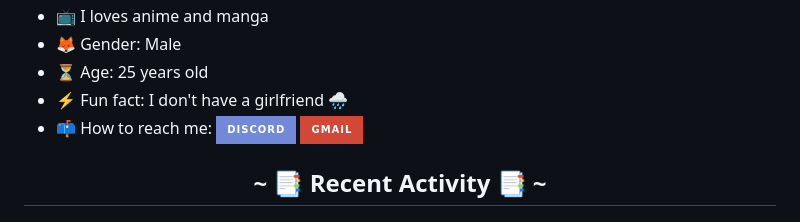
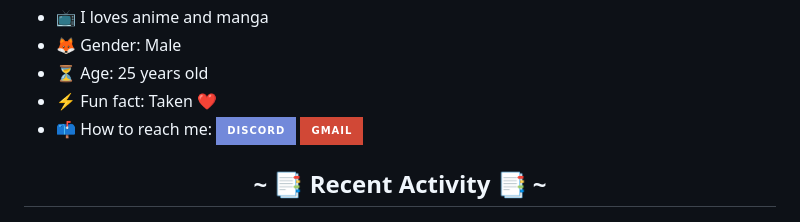
Before and after one commit to MainKronos/MainKronos, a Markdown page: README.md, the part around the change. Drawn GitHub-style; badges without logos.

```diff
--- a/README.md
+++ b/README.md
@@ -17,7 +17,7 @@
 - 📺 I loves anime and manga
 - 🦊 Gender: Male
 - ⏳ Age: 25 years old
-- ⚡ Fun fact: I don't have a girlfriend 🌧
+- ⚡ Fun fact: Taken ❤️
 - 📫 How to reach me: <a href="https://discord.gg/XmTDXHJqxJ" target="_blank"><img src="https://img.shields.io/static/v1?message=Discord&logo=discord&label=&color=7289DA&logoColor=white&labelColor=&style=for-the-badge" height="16px" alt="discord logo" /></a> <a href="mailto:lorenzo.chesi@live.it"><img src="https://img.shields.io/static/v1?message=Gmail&logo=gmail&label=&color=D14836&logoColor=white&labelColor=&style=for-the-badge" height="16px" alt="gmail logo"/></a>
 
 <h2 align="center">~ 📑 Recent Activity 📑 ~</h2>
```
